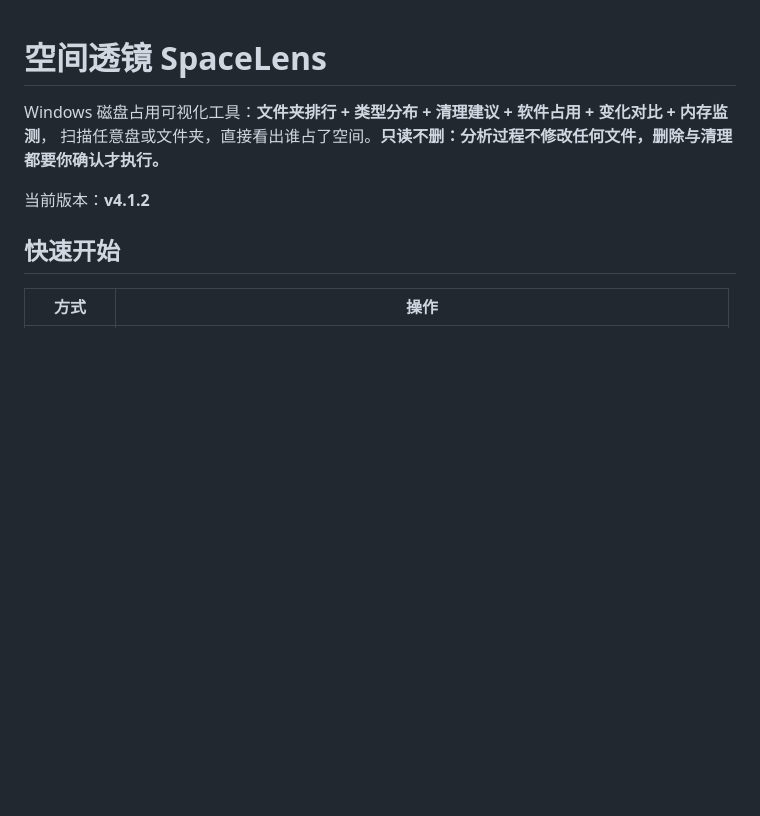
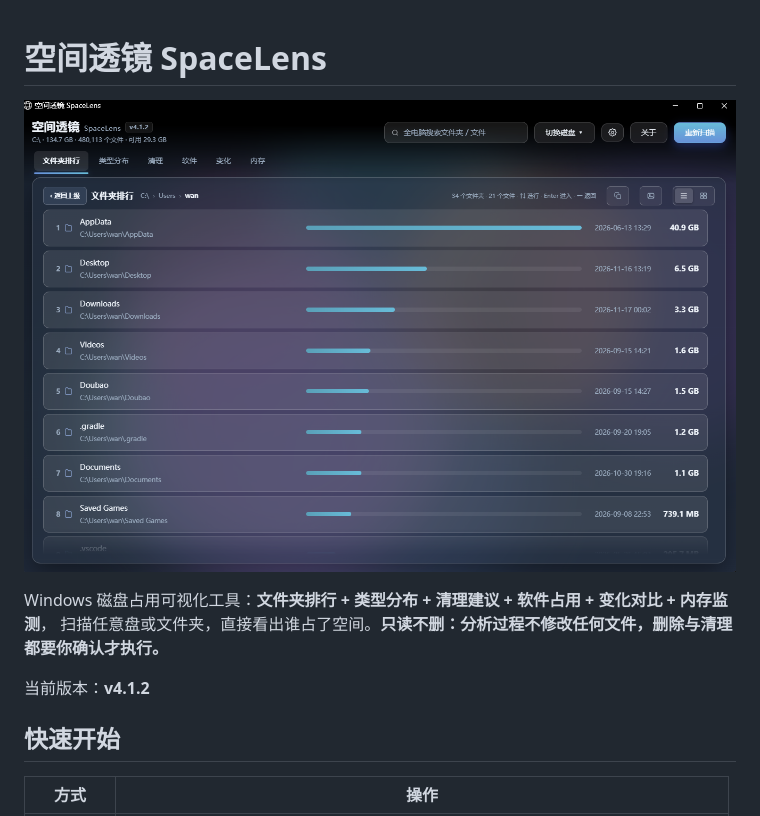
Before and after one commit to Miside123321/spacelens, a Markdown page: README.md, the part around the change. Rendered like a GitHub page; pictures changed too: screenshots/ui.png (added); blank space fills up the shorter version.

Commit message:
添加界面截图

```diff
--- a/README.md
+++ b/README.md
@@ -1,4 +1,6 @@
 # 空间透镜 SpaceLens
+
+![界面截图](screenshots/ui.png)
 
 Windows 磁盘占用可视化工具：**文件夹排行 + 类型分布 + 清理建议 + 软件占用 + 变化对比 + 内存监测**，
 扫描任意盘或文件夹，直接看出谁占了空间。**只读不删：分析过程不修改任何文件，删除与清理都要你确认才执行。**
```
